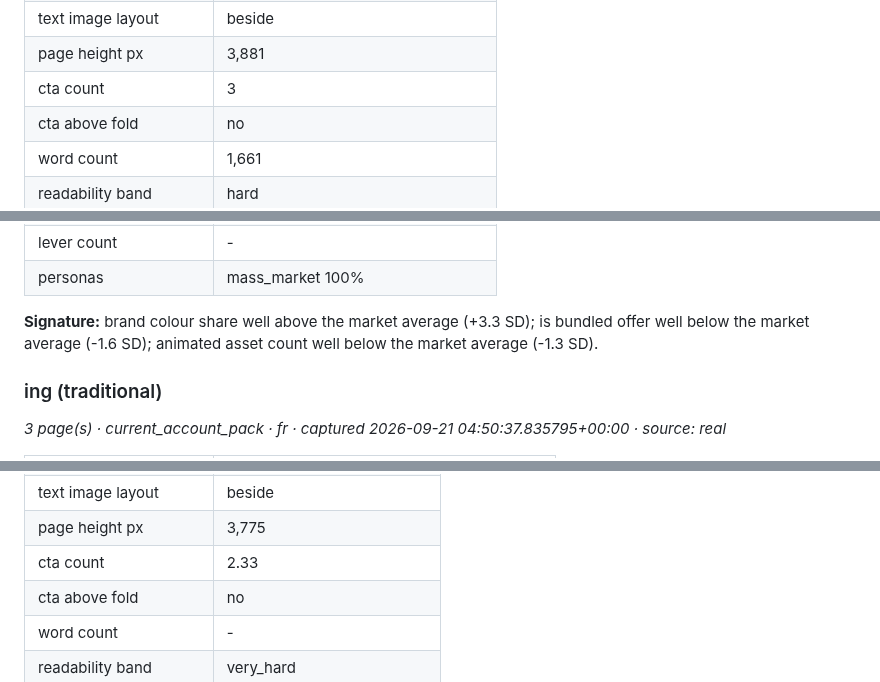
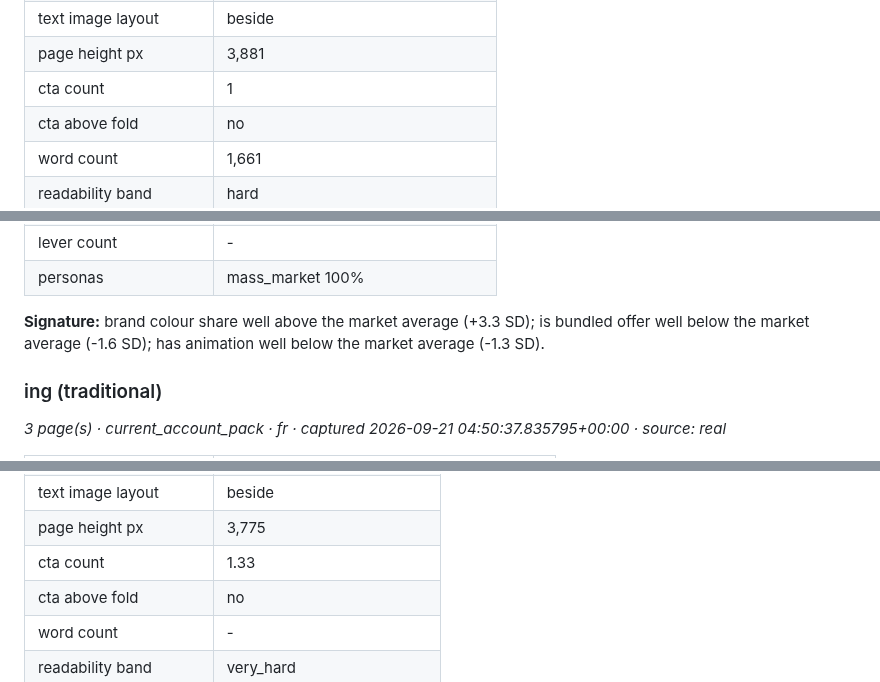
Before and after one commit to Siegried81/ing-usecase, a Markdown page: outputs/bank_profiles.md, 3 parts joined by grey strips. Drawn GitHub-style.

```diff
--- a/outputs/bank_profiles.md
+++ b/outputs/bank_profiles.md
@@ -295,7 +295,7 @@
 | hero image | yes (all pages) |
 | text image layout | beside |
 | page height px | 3,881 |
-| cta count | 3 |
+| cta count | 1 |
 | cta above fold | no |
 | word count | 1,661 |
 | readability band | hard |
@@ -312,7 +312,7 @@
 | lever count | - |
 | personas | mass_market 100% |
 
-**Signature:** brand colour share well above the market average (+3.3 SD); is bundled offer well below the market average (-1.6 SD); animated asset count well below the market average (-1.3 SD).
+**Signature:** brand colour share well above the market average (+3.3 SD); is bundled offer well below the market average (-1.6 SD); has animation well below the market average (-1.3 SD).
 
 ### ing  (traditional)
 
@@ -373,7 +373,7 @@
 | hero image | yes (all pages) |
 | text image layout | beside |
 | page height px | 3,775 |
-| cta count | 2.33 |
+| cta count | 1.33 |
 | cta above fold | no |
 | word count | - |
 | readability band | very_hard |
```
Also changed, not shown: other parts of outputs/bank_profiles.md (+10 -10 lines), docs/decisions.md (+35 -0 lines), outputs/charts.md (+8 -8 lines), outputs/01_positioning.png, outputs/03_category_separation.png, outputs/04_similarity.png, 12 other files.
